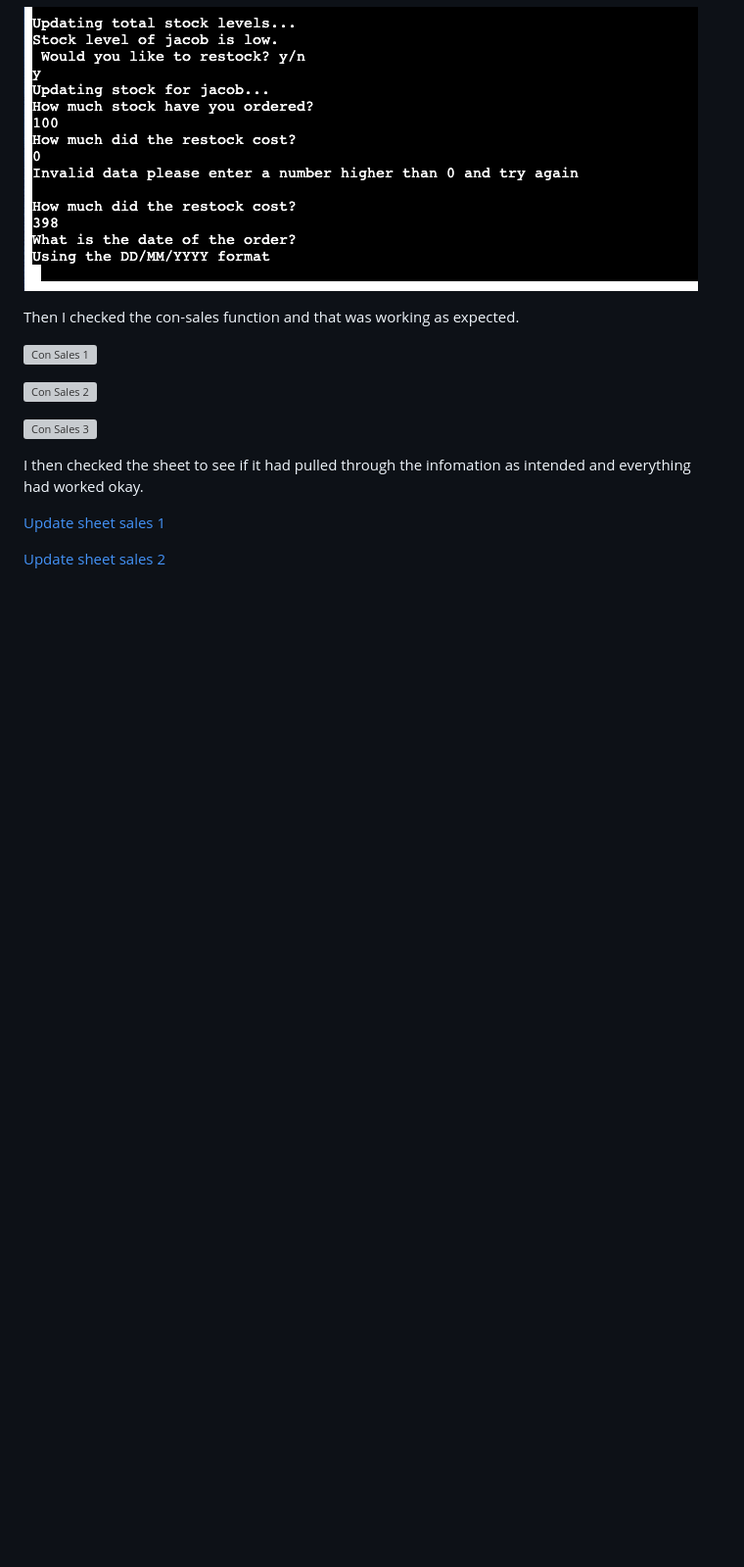
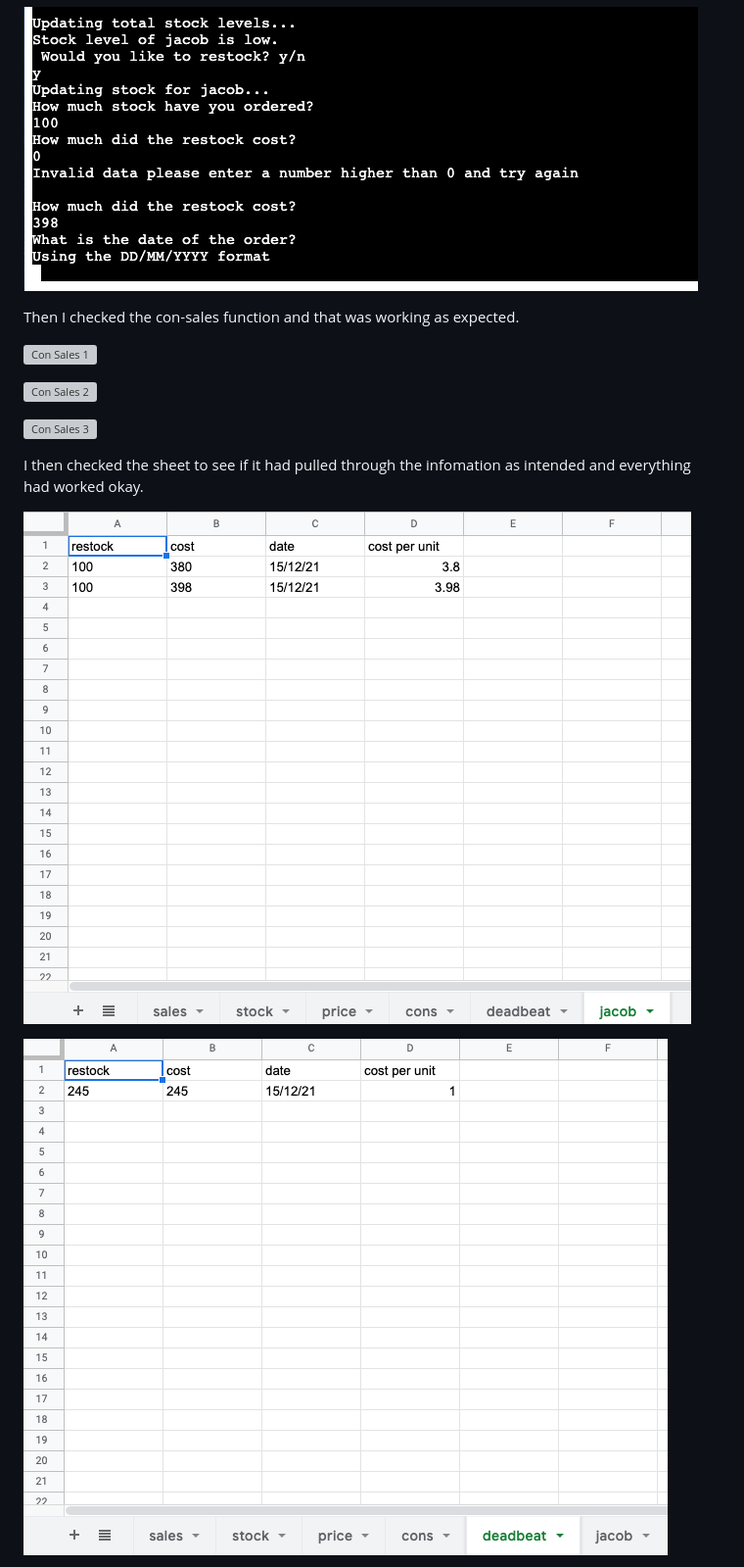
Before and after one commit to John-McPherson/Python-Essentials-Portfolio-Project, a Markdown page: TESTING.md, the part around the change printed below. Shown: that part at 98% size. GitHub-like rendering; blank space fills up the shorter version; grey boxes are pictures that could not be loaded.

```diff
--- a/TESTING.md
+++ b/TESTING.md
@@ -148,7 +148,7 @@ Then I checked the con-sales function and that was working as expected.
 
 I then checked the sheet to see if it had pulled through the infomation as intended and everything had worked okay.
 
-[Update sheet sales 1](./assets/imgs/update-sheet-sales-1.png)
+![Update sheet sales 1](./assets/imgs/update-sheet-sales-1.png)
 
-[Update sheet sales 2](./assets/imgs/update-sheet-sales-2.png)
+![Update sheet sales 2](./assets/imgs/update-sheet-sales-2.png)
 
```
Also changed, not shown: other parts of TESTING.md (+13 -9 lines), assets/imgs/data-validation-3.png (added), assets/imgs/delete-func-3.png (added).
